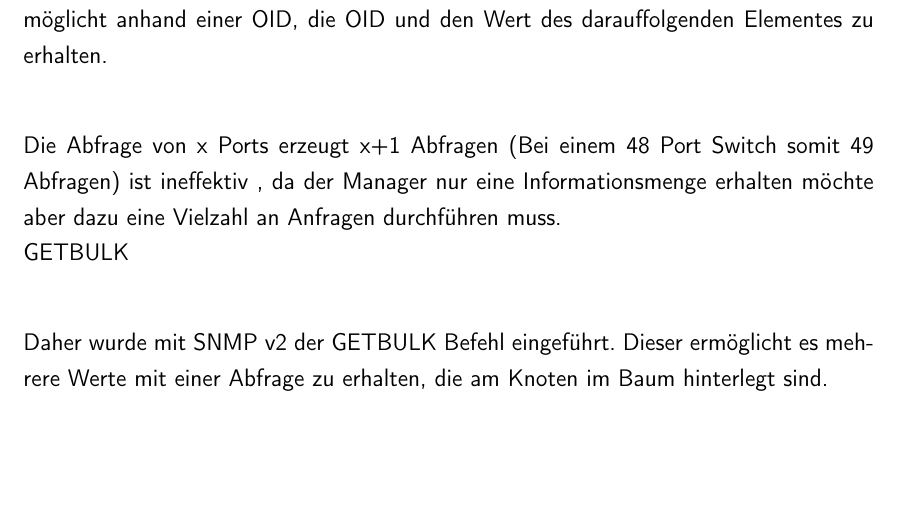
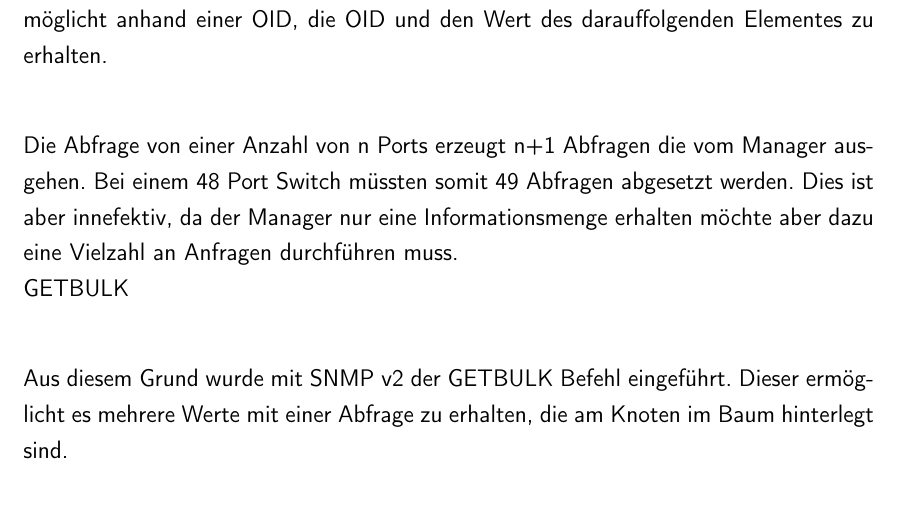
Before and after one commit to rarspace01/snmptrack, a LaTeX document (doc/Latex/Bachelor_Arbeit.tex, which reads doc/Latex/Inhalt/Kapitel1.tex): part of page 31 of 90, cut so that both start at the same text, the shorter picture padded with empty space. Compiled offline with pdfLaTeX; an older LaTeX class or package is replaced by its successor.

Commit message:
*DOC: -fix - gerd- ch2

```diff
--- a/doc/Latex/Inhalt/Kapitel1.tex
+++ b/doc/Latex/Inhalt/Kapitel1.tex
@@ -482,11 +482,13 @@ GETNEXT\\
 
 Um diese Problematik zu lösen gibt es den sogenannten GETNEXT-Befehl, der es ermöglicht anhand einer OID, die OID und den Wert des darauffolgenden Elementes zu erhalten.\\
 
-Die Abfrage von x Ports erzeugt x+1 Abfragen (Bei einem 48 Port Switch somit 49 Abfragen) ist ineffektiv , da der Manager nur eine Informationsmenge erhalten möchte aber dazu eine Vielzahl an Anfragen durchführen muss.
+Die Abfrage von einer Anzahl von n Ports erzeugt n+1 Abfragen die vom Manager ausgehen.
+Bei einem 48 Port Switch müssten somit 49 Abfragen abgesetzt werden.
+Dies ist aber innefektiv, da der Manager nur eine Informationsmenge erhalten möchte aber dazu eine Vielzahl an Anfragen durchführen muss.
 \\
 GETBULK\\
 
-Daher wurde mit SNMP v2 der GETBULK Befehl eingeführt. Dieser ermöglicht es mehrere Werte mit einer Abfrage zu erhalten, die am Knoten im Baum hinterlegt sind.\\
+Aus diesem Grund wurde mit SNMP v2 der GETBULK Befehl eingeführt. Dieser ermöglicht es mehrere Werte mit einer Abfrage zu erhalten, die am Knoten im Baum hinterlegt sind.\\
 \\
 SET\\
 
```
